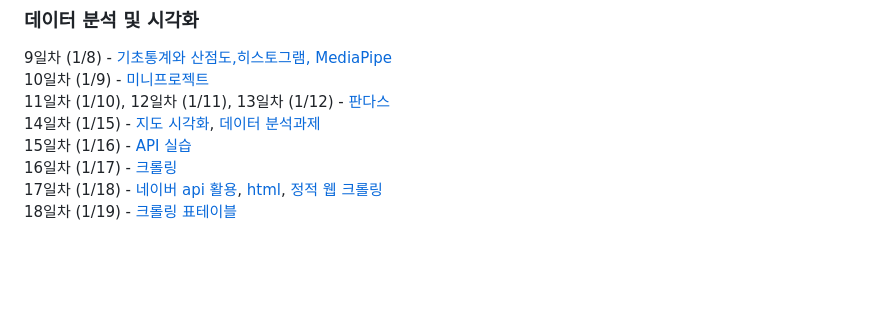
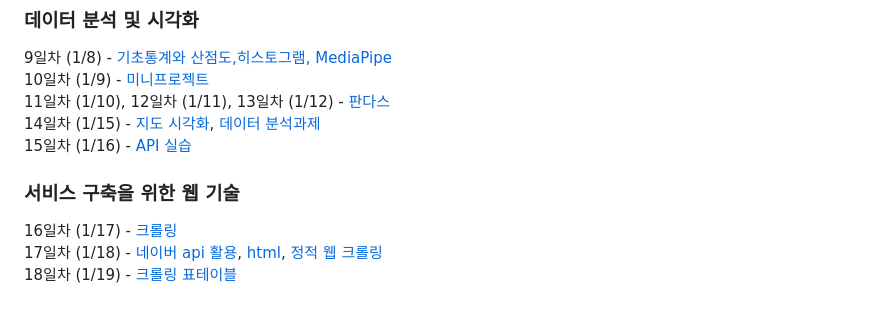
Before and after one commit to KimDongHyun0907/Sesac_openAI, a Markdown page: README.md, the part around the change. Rendered like a GitHub page; blank space fills up the shorter version.

```diff
--- a/README.md
+++ b/README.md
@@ -14,6 +14,8 @@
 11일차 (1/10), 12일차 (1/11), 13일차 (1/12) - [판다스](https://github.com/KimDongHyun0907/Sesac_openAI/tree/main/%EB%8D%B0%EC%9D%B4%ED%84%B0%20%EB%B6%84%EC%84%9D%20%EB%B0%8F%20%EC%8B%9C%EA%B0%81%ED%99%94/%ED%8C%90%EB%8B%A4%EC%8A%A4)
 14일차 (1/15) - [지도 시각화](https://github.com/KimDongHyun0907/Sesac_openAI/tree/main/%EB%8D%B0%EC%9D%B4%ED%84%B0%20%EB%B6%84%EC%84%9D%20%EB%B0%8F%20%EC%8B%9C%EA%B0%81%ED%99%94/%EC%A7%80%EB%8F%84%20%EC%8B%9C%EA%B0%81%ED%99%94), [데이터 분석과제](https://github.com/KimDongHyun0907/Sesac_openAI/blob/main/%EB%8D%B0%EC%9D%B4%ED%84%B0%20%EB%B6%84%EC%84%9D%20%EB%B0%8F%20%EC%8B%9C%EA%B0%81%ED%99%94/%ED%8C%90%EB%8B%A4%EC%8A%A4/%EB%8D%B0%EC%9D%B4%ED%84%B0%EB%B6%84%EC%84%9D_%EC%A0%9C%EC%B6%9C%EA%B3%BC%EC%A0%9C.ipynb)
 15일차 (1/16) - [API 실습](https://github.com/KimDongHyun0907/Sesac_openAI/tree/main/%EB%8D%B0%EC%9D%B4%ED%84%B0%20%EB%B6%84%EC%84%9D%20%EB%B0%8F%20%EC%8B%9C%EA%B0%81%ED%99%94/open%20API%20%ED%99%9C%EC%9A%A9)
+
+### 서비스 구축을 위한 웹 기술
 16일차 (1/17) - [크롤링](https://github.com/KimDongHyun0907/Sesac_openAI/tree/main/%EB%8D%B0%EC%9D%B4%ED%84%B0%20%EB%B6%84%EC%84%9D%20%EB%B0%8F%20%EC%8B%9C%EA%B0%81%ED%99%94/%ED%81%AC%EB%A1%A4%EB%A7%81)
 17일차 (1/18) - [네이버 api 활용](https://github.com/KimDongHyun0907/Sesac_openAI/blob/main/%EB%8D%B0%EC%9D%B4%ED%84%B0%20%EB%B6%84%EC%84%9D%20%EB%B0%8F%20%EC%8B%9C%EA%B0%81%ED%99%94/open%20API%20%ED%99%9C%EC%9A%A9/api%20%ED%99%9C%EC%9A%A9%20%EB%AF%B8%EC%85%98%201%EC%9B%94%2018%EC%9D%BC.ipynb), [html](https://github.com/KimDongHyun0907/Sesac_openAI/tree/main/HTML), [정적 웹 크롤링](https://github.com/KimDongHyun0907/Sesac_openAI/tree/main/HTML/%ED%81%AC%EB%A1%A4%EB%A7%81)
 18일차 (1/19) - [크롤링 표테이블](https://github.com/KimDongHyun0907/Sesac_openAI/blob/main/HTML/%ED%81%AC%EB%A1%A4%EB%A7%81/3.%20%ED%81%AC%EB%A1%A4%EB%A7%81%20select%20%EA%B8%B0%EC%B4%88%EB%B6%80%ED%84%B0%20_.ipynb)
```
